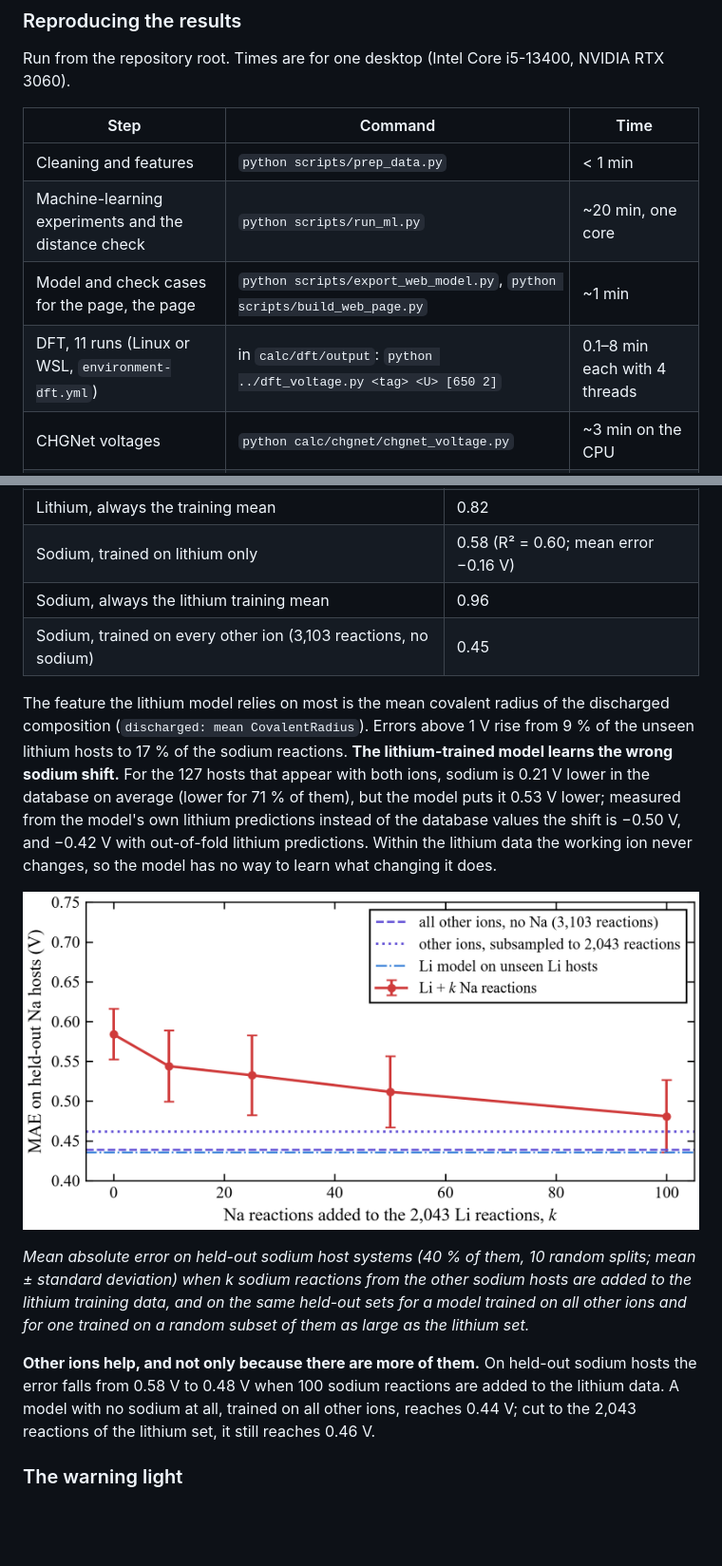
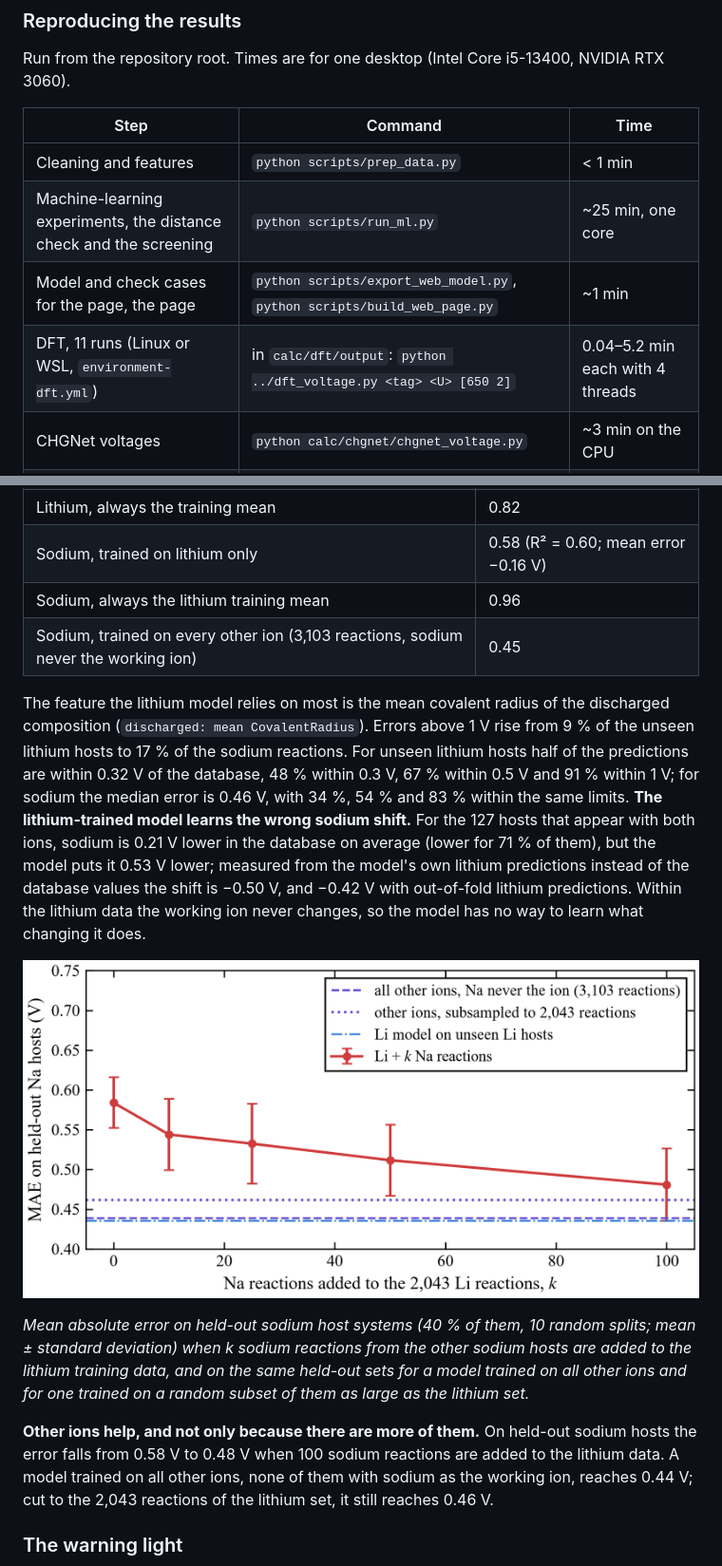
Before and after one commit to Shuruyue/Intercalation-Voltage, a Markdown page: README.md, 2 parts joined by grey strips. Shown at 95% size. GitHub-like rendering; pictures changed too: docs/figures/learning_curve.png; blank space fills up the shorter version.

```diff
--- a/README.md
+++ b/README.md
@@ -71,9 +71,9 @@ Run from the repository root. Times are for one desktop (Intel Core i5-13400, NV
 | Step | Command | Time |
 |---|---|---|
 | Cleaning and features | `python scripts/prep_data.py` | < 1 min |
-| Machine-learning experiments and the distance check | `python scripts/run_ml.py` | ~20 min, one core |
+| Machine-learning experiments, the distance check and the screening | `python scripts/run_ml.py` | ~25 min, one core |
 | Model and check cases for the page, the page | `python scripts/export_web_model.py`, `python scripts/build_web_page.py` | ~1 min |
-| DFT, 11 runs (Linux or WSL, `environment-dft.yml`) | in `calc/dft/output`: `python ../dft_voltage.py <tag> <U> [650 2]` | 0.1–8 min each with 4 threads |
+| DFT, 11 runs (Linux or WSL, `environment-dft.yml`) | in `calc/dft/output`: `python ../dft_voltage.py <tag> <U> [650 2]` | 0.04–5.2 min each with 4 threads |
 | CHGNet voltages | `python calc/chgnet/chgnet_voltage.py` | ~3 min on the CPU |
 | CHGNet molecular dynamics, one 25 ps run | `python calc/md/md_li3n.py <T> --seed <n> --out calc/md/runs/<T>K_seed<n>` | ~20 min on the GPU |
 | Diffusion coefficients and Arrhenius fit | `python scripts/analyze_md.py` | ~1 min |
@@ -207,15 +210,15 @@ Of the 5,133 reaction steps of the snapshot, 4,965 have 0 < V ≤ 6 V, 4,297 of
 | Lithium, always the training mean | 0.82 |
 | Sodium, trained on lithium only | 0.58 (R² = 0.60; mean error −0.16 V) |
 | Sodium, always the lithium training mean | 0.96 |
-| Sodium, trained on every other ion (3,103 reactions, no sodium) | 0.45 |
+| Sodium, trained on every other ion (3,103 reactions, sodium never the working ion) | 0.45 |
 
-The feature the lithium model relies on most is the mean covalent radius of the discharged composition (`discharged: mean CovalentRadius`). Errors above 1 V rise from 9 % of the unseen lithium hosts to 17 % of the sodium reactions. **The lithium-trained model learns the wrong sodium shift.** For the 127 hosts that appear with both ions, sodium is 0.21 V lower in the database on average (lower for 71 % of them), but the model puts it 0.53 V lower; measured from the model's own lithium predictions instead of the database values the shift is −0.50 V, and −0.42 V with out-of-fold lithium predictions. Within the lithium data the working ion never changes, so the model has no way to learn what changing it does.
+The feature the lithium model relies on most is the mean covalent radius of the discharged composition (`discharged: mean CovalentRadius`). Errors above 1 V rise from 9 % of the unseen lithium hosts to 17 % of the sodium reactions. For unseen lithium hosts half of the predictions are within 0.32 V of the database, 48 % within 0.3 V, 67 % within 0.5 V and 91 % within 1 V; for sodium the median error is 0.46 V, with 34 %, 54 % and 83 % within the same limits. **The lithium-trained model learns the wrong sodium shift.** For the 127 hosts that appear with both ions, sodium is 0.21 V lower in the database on average (lower for 71 % of them), but the model puts it 0.53 V lower; measured from the model's own lithium predictions instead of the database values the shift is −0.50 V, and −0.42 V with out-of-fold lithium predictions. Within the lithium data the working ion never changes, so the model has no way to learn what changing it does.
 
 ![Learning curve on held-out sodium hosts](docs/figures/learning_curve.png)
 
 *Mean absolute error on held-out sodium host systems (40 % of them, 10 random splits; mean ± standard deviation) when k sodium reactions from the other sodium hosts are added to the lithium training data, and on the same held-out sets for a model trained on all other ions and for one trained on a random subset of them as large as the lithium set.*
 
-**Other ions help, and not only because there are more of them.** On held-out sodium hosts the error falls from 0.58 V to 0.48 V when 100 sodium reactions are added to the lithium data. A model with no sodium at all, trained on all other ions, reaches 0.44 V; cut to the 2,043 reactions of the lithium set, it still reaches 0.46 V.
+**Other ions help, and not only because there are more of them.** On held-out sodium hosts the error falls from 0.58 V to 0.48 V when 100 sodium reactions are added to the lithium data. A model trained on all other ions, none of them with sodium as the working ion, reaches 0.44 V; cut to the 2,043 reactions of the lithium set, it still reaches 0.46 V.
 
 ### The warning light
 
```
Also changed, not shown: other parts of README.md (+19 -5 lines), VALIDATION.md (+6 -3 lines), docs/figures/screening.png (added), 13 other files.
